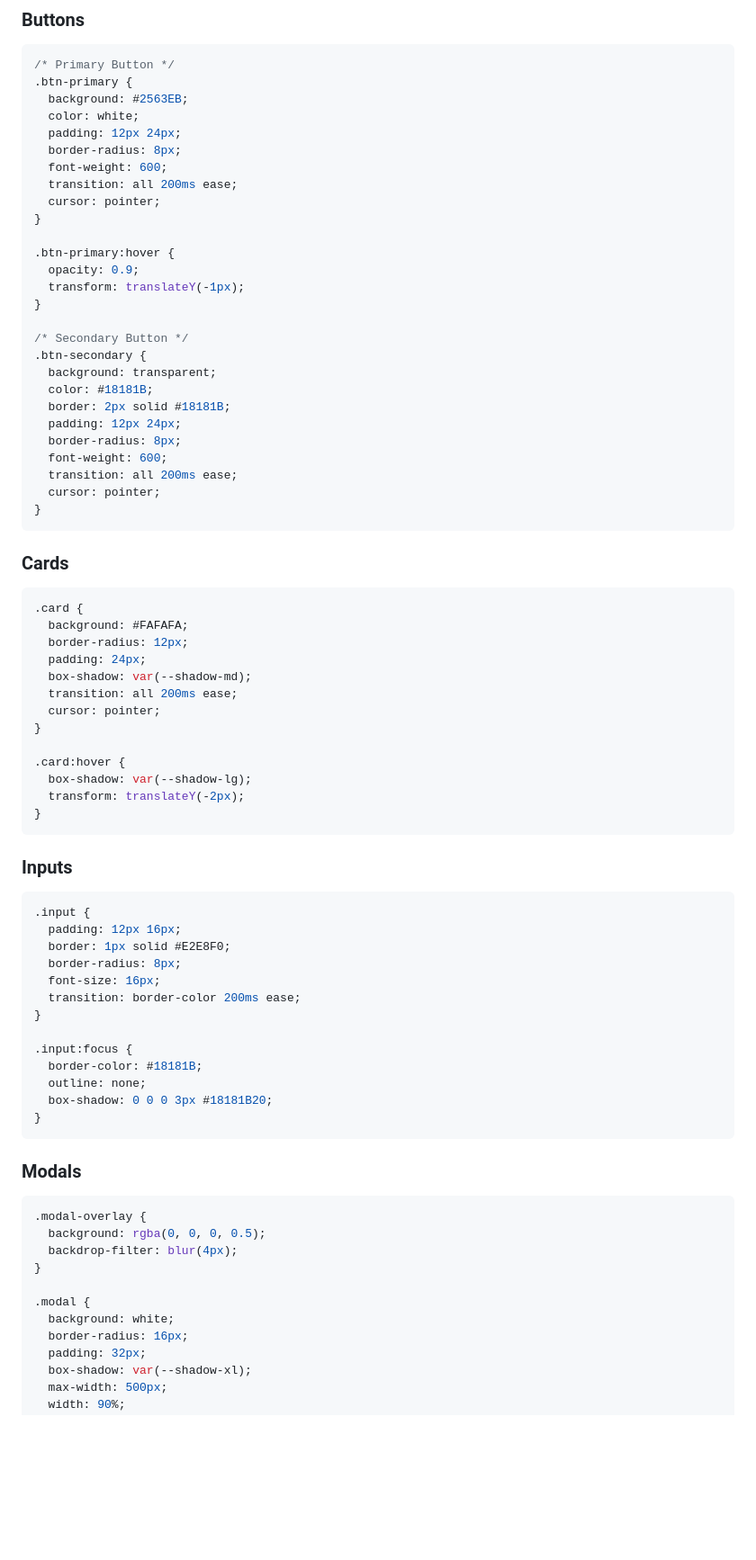
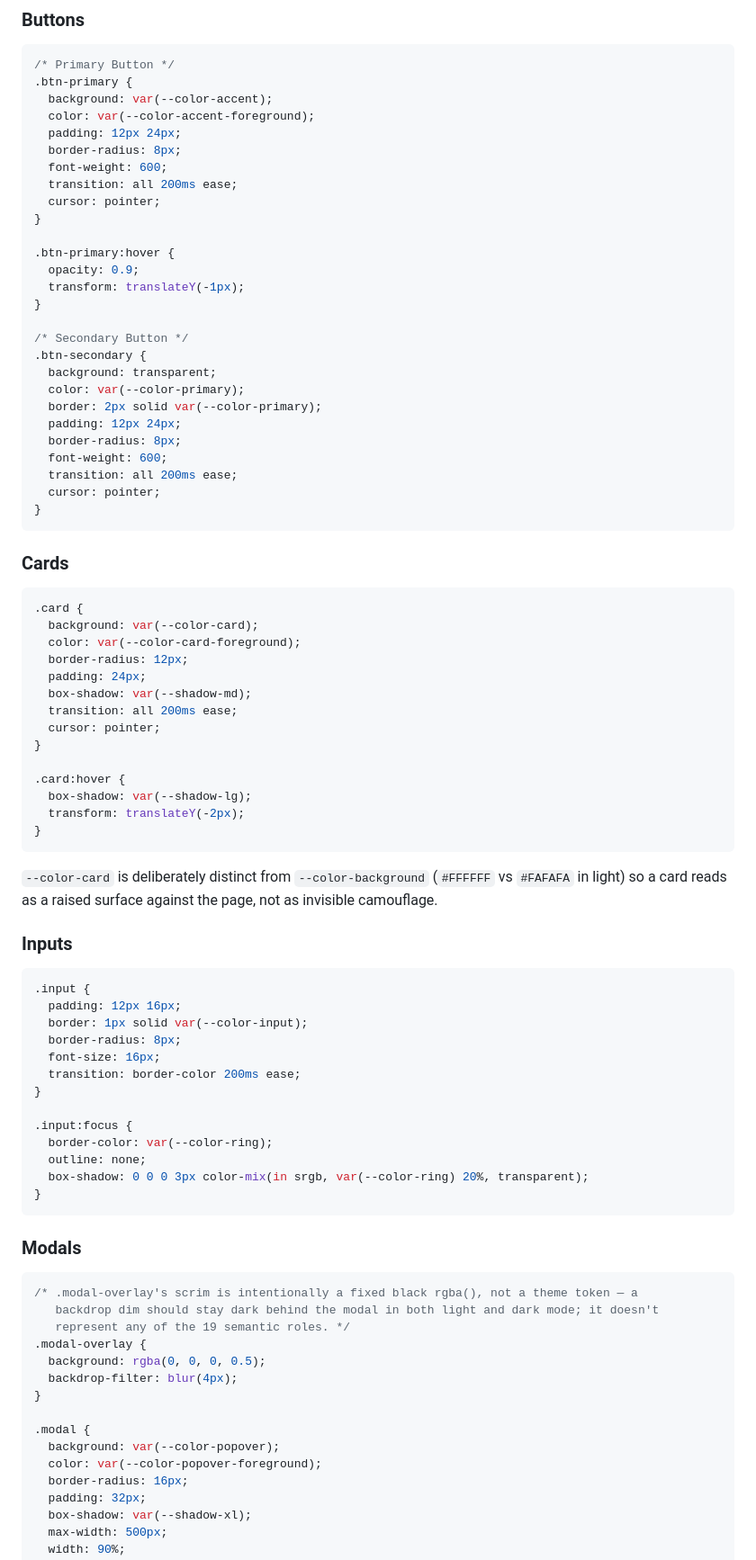
Before and after one commit to AdityaJadhav17/AdityaJadhav17.github.io, a Markdown page: design-system/MASTER.md, the part around one of its changes. Shown at 90% size. Rendered like a GitHub page; blank space fills up the shorter version.

Commit message:
docs: reconcile design system CSS snippets and boilerplate to tokens
Fix round 1 (Ruling O): replace hardcoded hex/named-color values in
illustrative CSS snippets (buttons, cards, inputs, modals) with
var(--color-*) token references so they cannot drift from the Color
Palette tables. Fixes a card background bug that used the page
background instead of the card surface. Rewrites two boilerplate
sections (Best For, page-override note) left over from the generator.

````diff
--- a/design-system/MASTER.md
+++ b/design-system/MASTER.md
@@ -133,8 +132,8 @@ exact set Task 4 loads via `<link>` in `index.html` and exposes as `--font-headi
 ```css
 /* Primary Button */
 .btn-primary {
-  background: #2563EB;
-  color: white;
+  background: var(--color-accent);
+  color: var(--color-accent-foreground);
   padding: 12px 24px;
   border-radius: 8px;
   font-weight: 600;
@@ -150,8 +149,8 @@ exact set Task 4 loads via `<link>` in `index.html` and exposes as `--font-headi
 /* Secondary Button */
 .btn-secondary {
   background: transparent;
-  color: #18181B;
-  border: 2px solid #18181B;
+  color: var(--color-primary);
+  border: 2px solid var(--color-primary);
   padding: 12px 24px;
   border-radius: 8px;
   font-weight: 600;
@@ -164,7 +163,8 @@ exact set Task 4 loads via `<link>` in `index.html` and exposes as `--font-headi
 
 ```css
 .card {
-  background: #FAFAFA;
+  background: var(--color-card);
+  color: var(--color-card-foreground);
   border-radius: 12px;
   padding: 24px;
   box-shadow: var(--shadow-md);
@@ -178,34 +178,41 @@ exact set Task 4 loads via `<link>` in `index.html` and exposes as `--font-headi
 }
 ```
 
+`--color-card` is deliberately distinct from `--color-background` (`#FFFFFF` vs `#FAFAFA` in
+light) so a card reads as a raised surface against the page, not as invisible camouflage.
+
 ### Inputs
 
 ```css
 .input {
   padding: 12px 16px;
-  border: 1px solid #E2E8F0;
+  border: 1px solid var(--color-input);
   border-radius: 8px;
   font-size: 16px;
   transition: border-color 200ms ease;
 }
 
 .input:focus {
-  border-color: #18181B;
+  border-color: var(--color-ring);
   outline: none;
-  box-shadow: 0 0 0 3px #18181B20;
+  box-shadow: 0 0 0 3px color-mix(in srgb, var(--color-ring) 20%, transparent);
 }
 ```
 
 ### Modals
 
 ```css
+/* .modal-overlay's scrim is intentionally a fixed black rgba(), not a theme token — a
+   backdrop dim should stay dark behind the modal in both light and dark mode; it doesn't
+   represent any of the 19 semantic roles. */
 .modal-overlay {
   background: rgba(0, 0, 0, 0.5);
   backdrop-filter: blur(4px);
 }
 
 .modal {
-  background: white;
+  background: var(--color-popover);
+  color: var(--color-popover-foreground);
   border-radius: 16px;
   padding: 32px;
   box-shadow: var(--shadow-xl);
````
Also changed, not shown: other parts of design-system/MASTER.md (+5 -4 lines).
